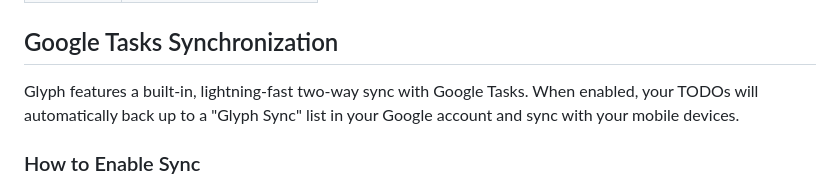
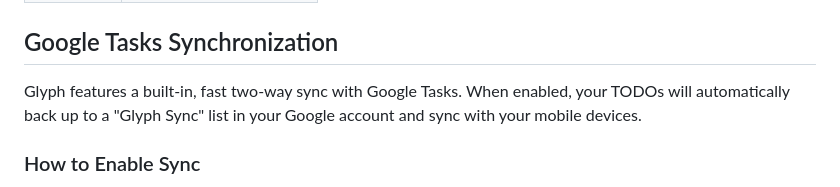
Before and after one commit to memelicious-mck/glyph, a Markdown page: README.md, the part around the change. Drawn GitHub-style.

```diff
--- a/README.md
+++ b/README.md
@@ -33,7 +33,7 @@ Grab the latest build from **[Releases](https://github.com/memelicious-mck/glyph
 
 ## Google Tasks Synchronization
 
-Glyph features a built-in, lightning-fast two-way sync with Google Tasks. When enabled, your TODOs will automatically back up to a "Glyph Sync" list in your Google account and sync with your mobile devices.
+Glyph features a built-in, fast two-way sync with Google Tasks. When enabled, your TODOs will automatically back up to a "Glyph Sync" list in your Google account and sync with your mobile devices.
 
 ### How to Enable Sync
 
```
